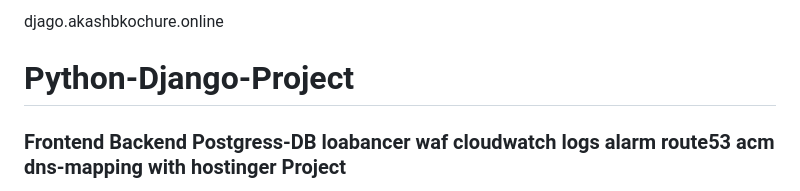
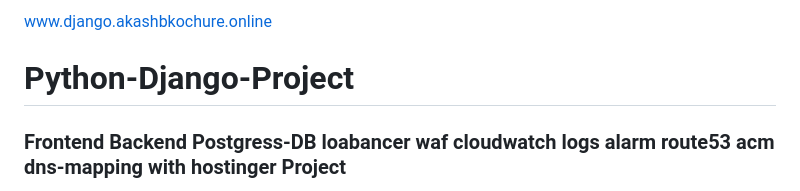
Before and after one commit to akashbkochure/Python-Django-Project, a Markdown page: README.md, the part around the change. Drawn GitHub-style.

```diff
--- a/README.md
+++ b/README.md
@@ -1,4 +1,4 @@
-djago.akashbkochure.online
+www.django.akashbkochure.online
 
 
 # Python-Django-Project #
```
